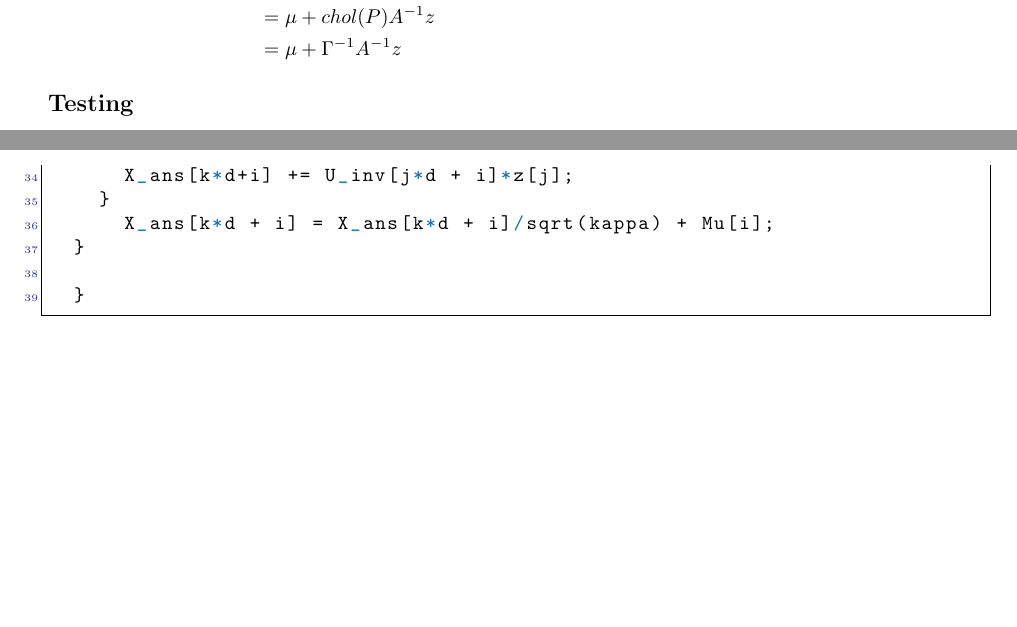
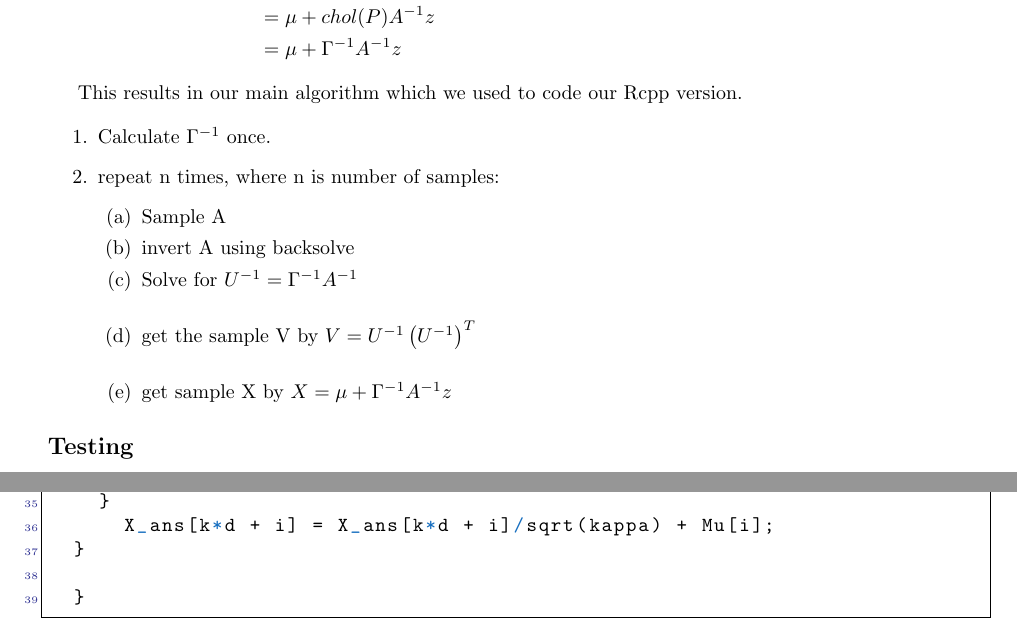
Before and after one commit to Daniel306/stat440, a LaTeX document (docs/writeup/report.tex): two parts of pages 4 and 13 of 15, joined at a grey line, cut so that both start at the same text, the shorter picture padded with empty space. Compiled offline with pdfLaTeX.

Commit message:
Added cite for CRAN with cite for R. Added step by step process at end of algorithm section.

```diff
--- a/docs/writeup/report.tex
+++ b/docs/writeup/report.tex
@@ -243,6 +243,21 @@ X & =\mu+U^{-1}z & \text{where }z\sim N_{d}(0,I)\\
  & =\mu+\Gamma^{-1}A^{-1}z
 \end{align*}
 
+This results in our main algorithm which we used to code our Rcpp version.
+
+\begin{enumerate}
+\item Calculate $\Gamma^{-1}$ once.
+\item repeat n times, where n is number of samples:
+\begin{enumerate}
+		\item Sample A
+		\item invert A using backsolve
+		\item Solve for $U^{-1} = \Gamma^{-1}A^{-1}$\\
+		\item get the sample V by $V = U^{-1}\left(U^{-1}\right)^{T}$\\
+		\item get sample X by $X = \mu+\Gamma^{-1}A^{-1}z$
+\end{enumerate}
+
+\end{enumerate}
+
 
 % (2?? pages)
 \Subsection{Testing}
```
Also changed, not shown: docs/writeup/report.tex (2 more changed lines).
